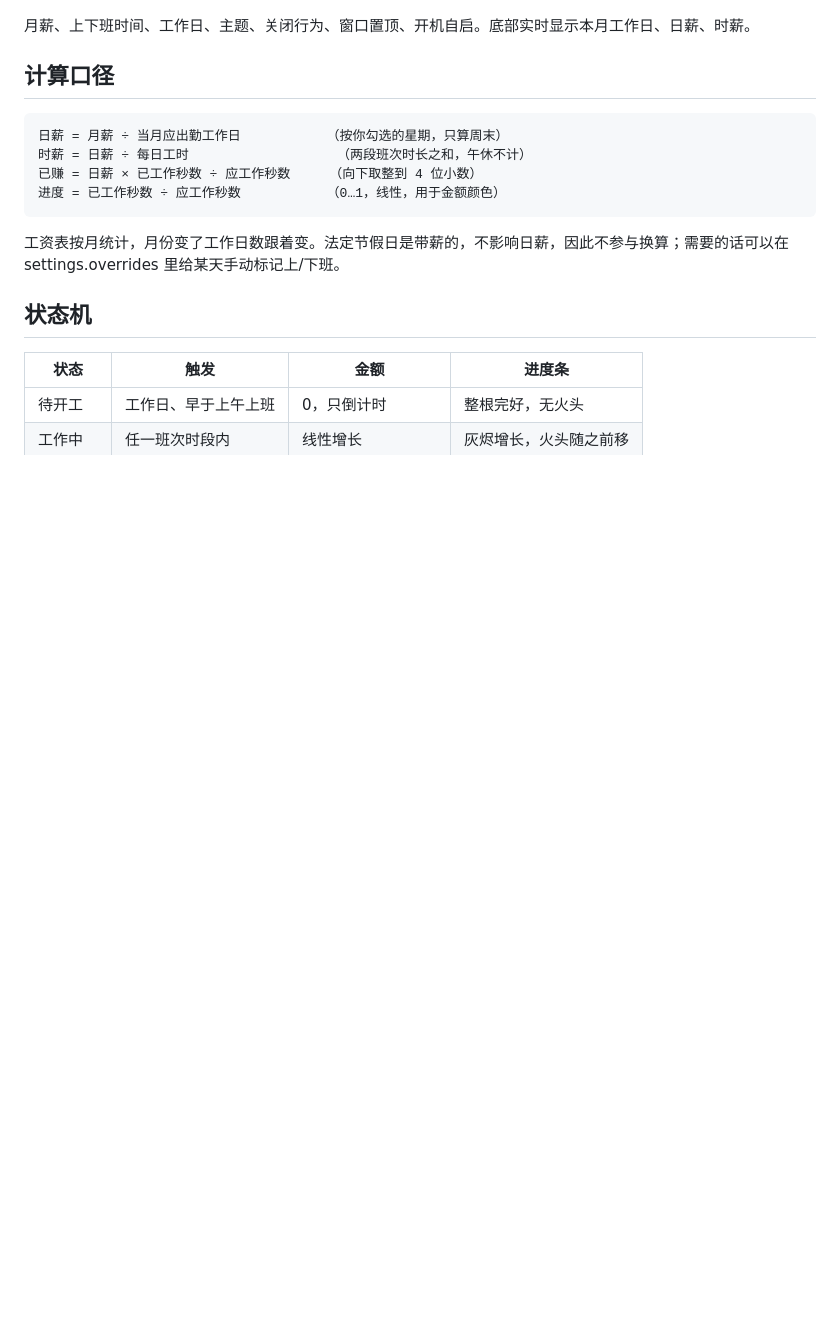
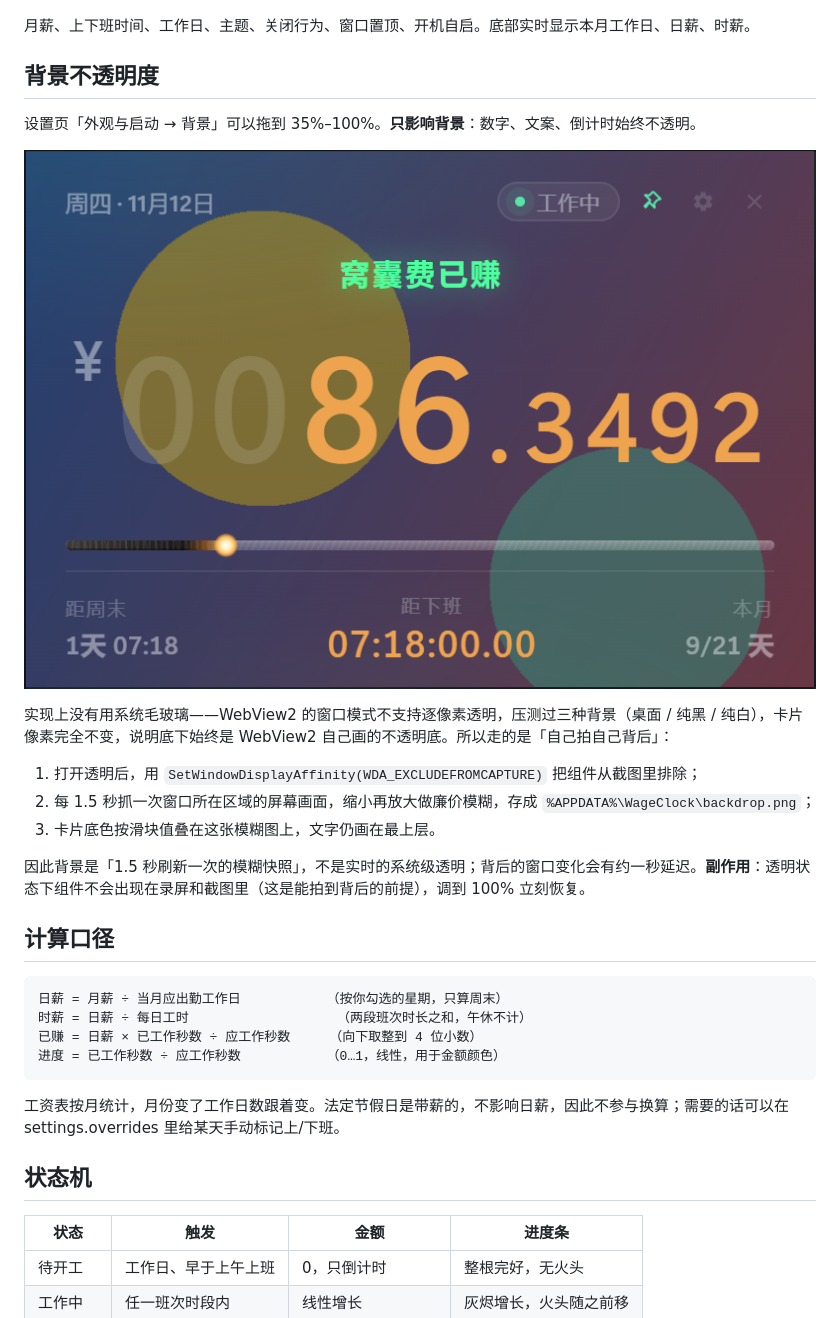
Before and after one commit to DHLlib/WageClock, a Markdown page: README.md, the part around the change. Drawn GitHub-style; pictures changed too: shots/opacity-glass.png (added); blank space fills up the shorter version.

Commit message:
docs: 说明背景不透明度的实现与限制
补充实现原理（截屏模糊快照而非系统毛玻璃）、1.5 秒刷新延迟、
以及透明状态下组件不进录屏截图的副作用。

````diff
--- a/README.md
+++ b/README.md
@@ -33,6 +33,19 @@
 
 月薪、上下班时间、工作日、主题、关闭行为、窗口置顶、开机自启。底部实时显示本月工作日、日薪、时薪。
 
+## 背景不透明度
+
+设置页「外观与启动 → 背景」可以拖到 35%–100%。**只影响背景**：数字、文案、倒计时始终不透明。
+
+![半透明背景](shots/opacity-glass.png)
+
+实现上没有用系统毛玻璃——WebView2 的窗口模式不支持逐像素透明，压测过三种背景（桌面 / 纯黑 / 纯白），卡片像素完全不变，说明底下始终是 WebView2 自己画的不透明底。所以走的是「自己拍自己背后」：
+
+1. 打开透明后，用 `SetWindowDisplayAffinity(WDA_EXCLUDEFROMCAPTURE)` 把组件从截图里排除；
+2. 每 1.5 秒抓一次窗口所在区域的屏幕画面，缩小再放大做廉价模糊，存成 `%APPDATA%\WageClock\backdrop.png`；
+3. 卡片底色按滑块值叠在这张模糊图上，文字仍画在最上层。
+
+因此背景是「1.5 秒刷新一次的模糊快照」，不是实时的系统级透明；背后的窗口变化会有约一秒延迟。**副作用**：透明状态下组件不会出现在录屏和截图里（这是能拍到背后的前提），调到 100% 立刻恢复。
 ## 计算口径
 
 ```
````
Also changed, not shown: shots/sheet.png.
